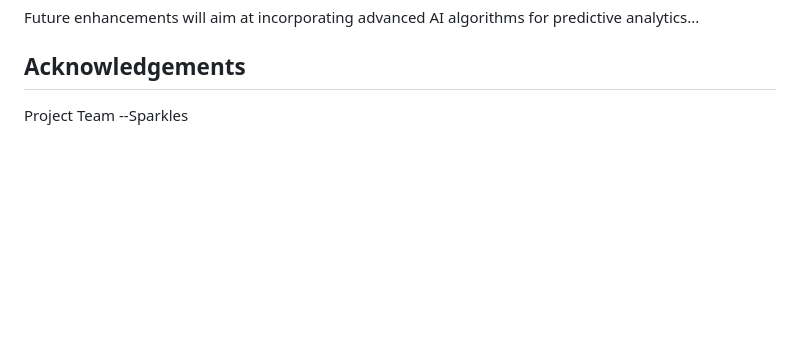
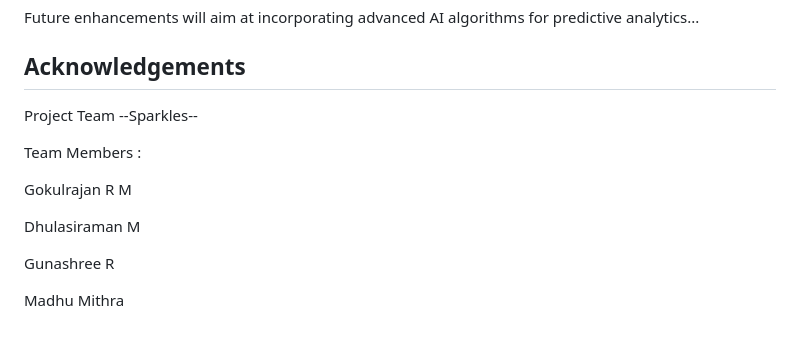
Before and after one commit to Gokulrajan2004/Vashisht, a Markdown page: README.md, the part around the change. Drawn GitHub-style; blank space fills up the shorter version.

```diff
--- a/README.md
+++ b/README.md
@@ -89,7 +89,10 @@ Data is sent to Firebase, allowing remote monitoring and control.</p>
 <p>Future enhancements will aim at incorporating advanced AI algorithms for predictive analytics...</p>
 
 <h2>Acknowledgements</h2>
-<p>Project Team --Sparkles</p>
-<p></p>
-
+<p>Project Team --Sparkles--</p>
+<p>Team Members :</p>
+<p>Gokulrajan R M </p>
+<p> Dhulasiraman M</p>
+<p> Gunashree R </p>
+<p> Madhu Mithra </p>
 </body>
```
